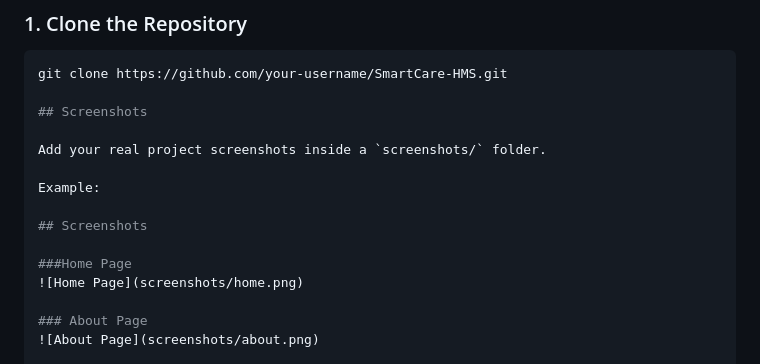
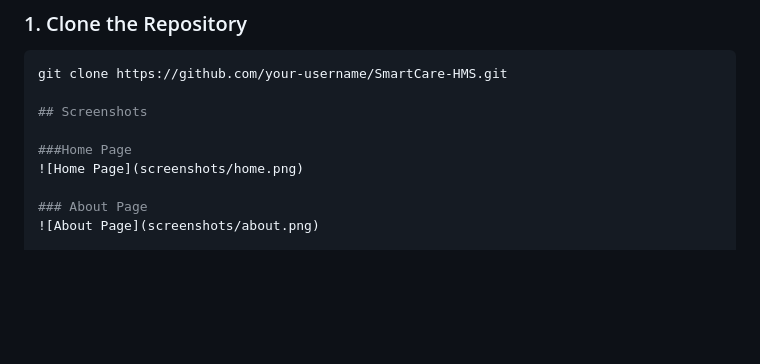
Before and after one commit to Koushik032/SmartCare-HMS, a Markdown page: README.md, the part around the change. GitHub-like rendering; blank space fills up the shorter version.

Commit message:
Clean up README by removing screenshot instructions
Removed placeholder text for screenshots section.

```diff
--- a/README.md
+++ b/README.md
@@ -381,12 +381,6 @@ git clone https://github.com/your-username/SmartCare-HMS.git
 
 ## Screenshots
 
-Add your real project screenshots inside a `screenshots/` folder.
-
-Example:
-
-## Screenshots
-
 ###Home Page
 ![Home Page](screenshots/home.png)
 
```
